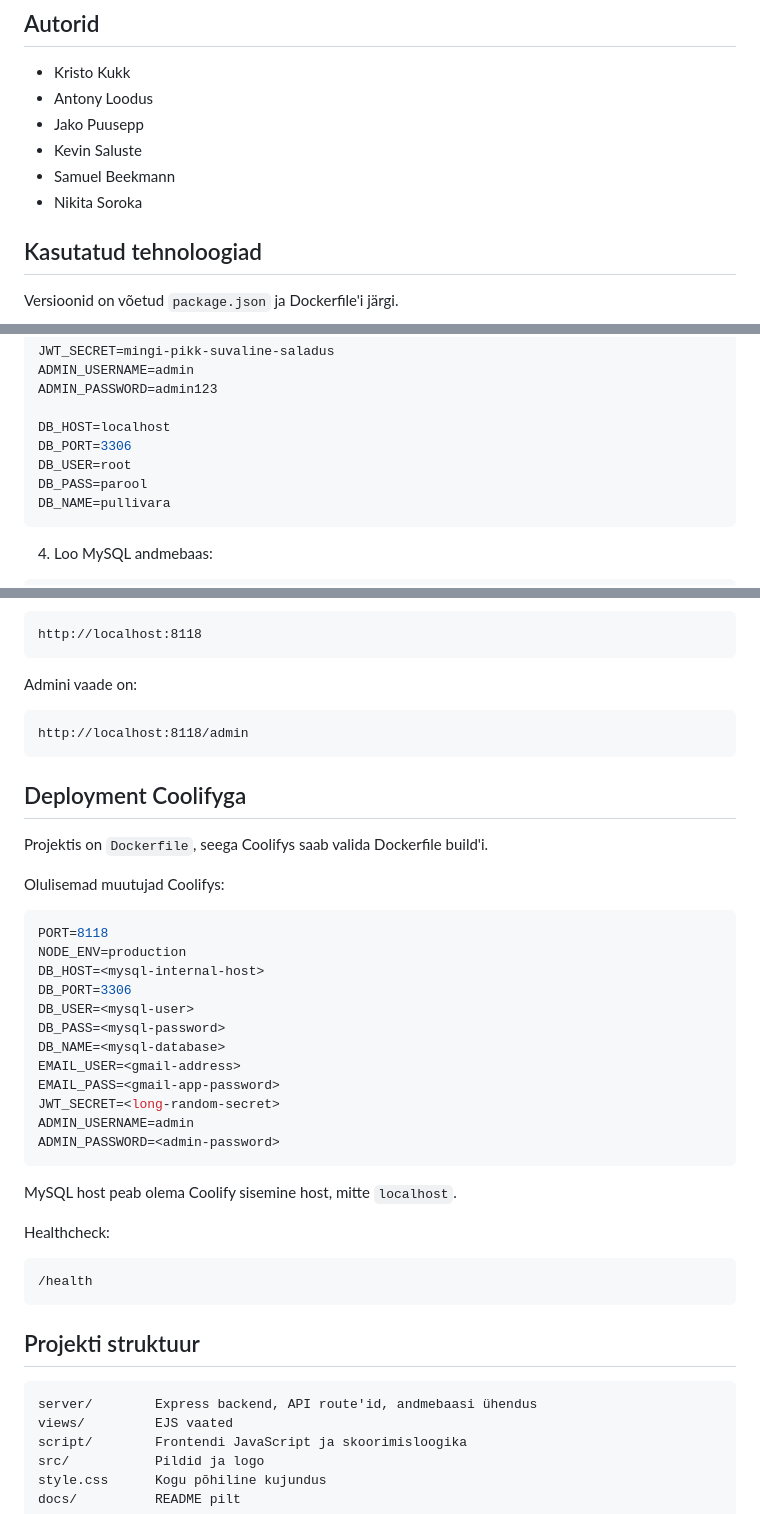
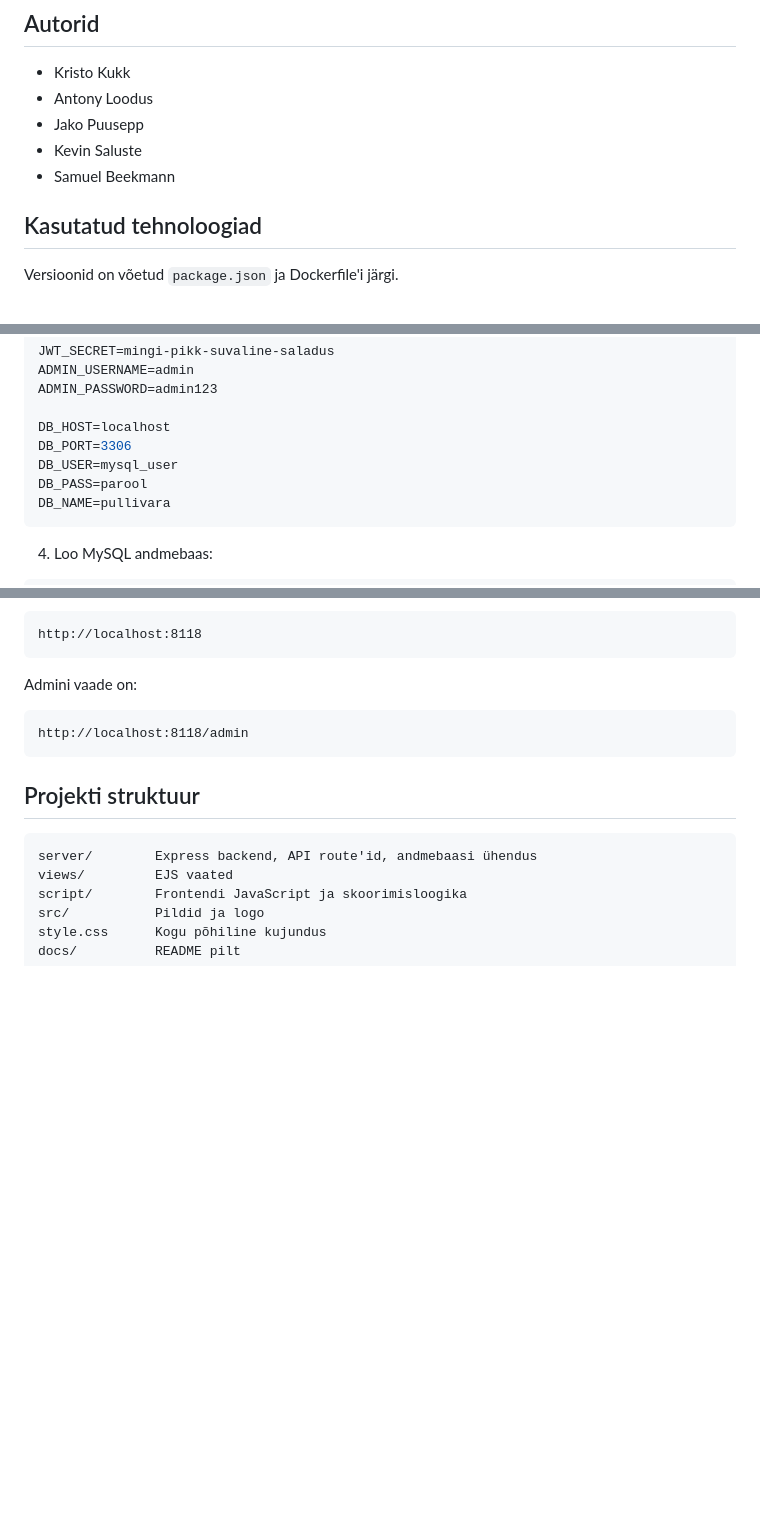
Before and after one commit to KRISTO-KUKK/quiz-mirror, a Markdown page: README.md, 3 parts joined by grey strips. Drawn GitHub-style; blank space fills up the shorter version.

Commit message:
Update README.md by removing unused sections
Removed image and deployment section, updated database user.

````diff
--- a/README.md
+++ b/README.md
@@ -15,7 +14,6 @@ Projekt on tehtud Tallinna Ülikooli Digitehnoloogiate instituudi õppetöö raa
 - Jako Puusepp
 - Kevin Saluste
 - Samuel Beekmann
-- Nikita Soroka
 
 ## Kasutatud tehnoloogiad
 
@@ -71,7 +68,7 @@ ADMIN_PASSWORD=admin123
 
 DB_HOST=localhost
 DB_PORT=3306
-DB_USER=root
+DB_USER=mysql_user
 DB_PASS=parool
 DB_NAME=pullivara
 ```
@@ -135,35 +132,6 @@ Admini vaade on:
 http://localhost:8118/admin
 ```
 
-## Deployment Coolifyga
-
-Projektis on `Dockerfile`, seega Coolifys saab valida Dockerfile build'i.
-
-Olulisemad muutujad Coolifys:
-
-```env
-PORT=8118
-NODE_ENV=production
-DB_HOST=<mysql-internal-host>
-DB_PORT=3306
-DB_USER=<mysql-user>
-DB_PASS=<mysql-password>
-DB_NAME=<mysql-database>
-EMAIL_USER=<gmail-address>
-EMAIL_PASS=<gmail-app-password>
-JWT_SECRET=<long-random-secret>
-ADMIN_USERNAME=admin
-ADMIN_PASSWORD=<admin-password>
-```
-
-MySQL host peab olema Coolify sisemine host, mitte `localhost`.
-
-Healthcheck:
-
-```text
-/health
-```
-
 ## Projekti struktuur
 
 ```text
````
Also changed, not shown: other parts of README.md (+0 -2 lines).
